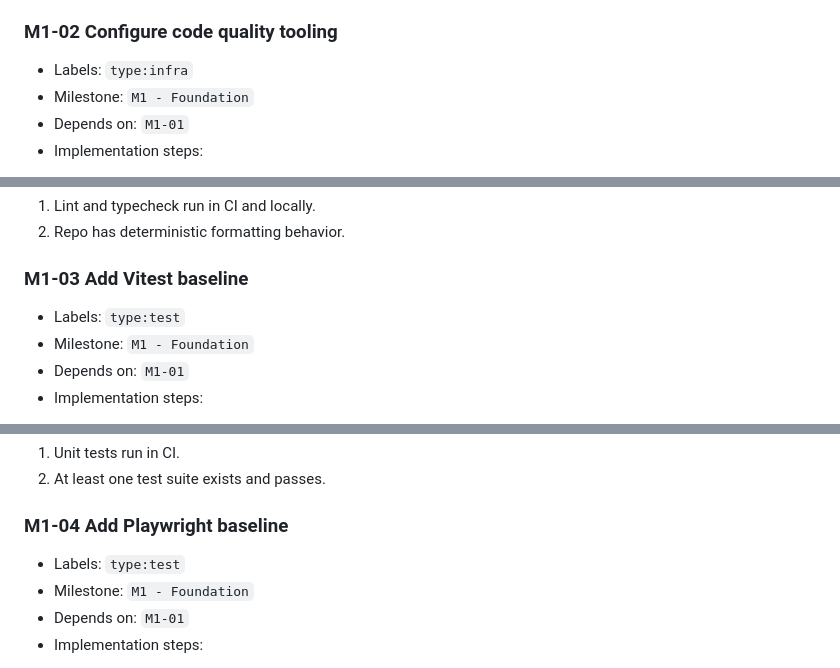
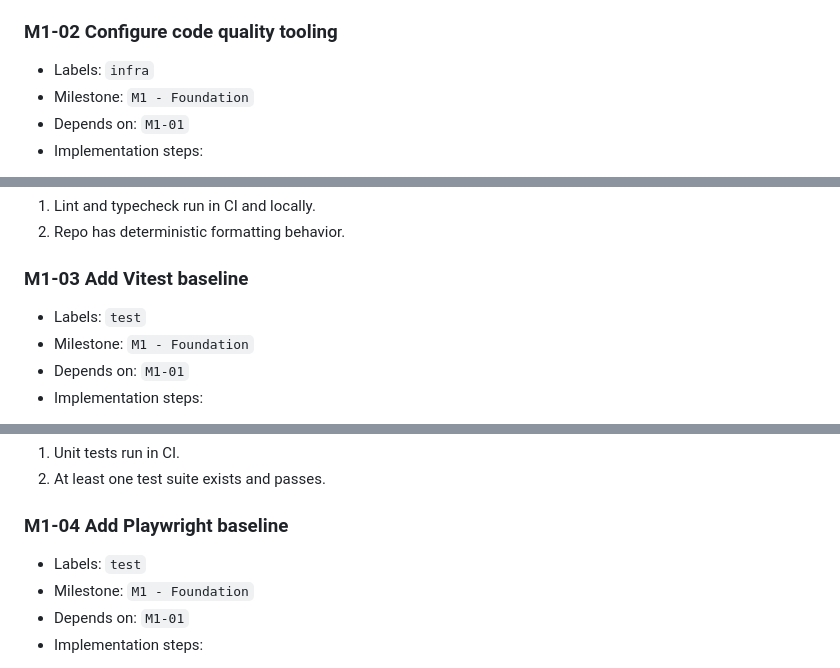
Before and after one commit to Jon2050/Conspectus-Mobile, a Markdown page: GitHub-Issues-MVP-Backlog.md, 3 parts joined by grey strips. GitHub-like rendering.

```diff
--- a/GitHub-Issues-MVP-Backlog.md
+++ b/GitHub-Issues-MVP-Backlog.md
@@ -89,7 +89,7 @@ All issues are written so they can be copied into GitHub as-is.
 2. App runs locally with `npm run dev`.
 
 ### M1-02 Configure code quality tooling
-- Labels: `type:infra`
+- Labels: `infra`
 - Milestone: `M1 - Foundation`
 - Depends on: `M1-01`
 - Implementation steps:
@@ -101,7 +101,7 @@ All issues are written so they can be copied into GitHub as-is.
 2. Repo has deterministic formatting behavior.
 
 ### M1-03 Add Vitest baseline
-- Labels: `type:test`
+- Labels: `test`
 - Milestone: `M1 - Foundation`
 - Depends on: `M1-01`
 - Implementation steps:
@@ -113,7 +113,7 @@ All issues are written so they can be copied into GitHub as-is.
 2. At least one test suite exists and passes.
 
 ### M1-04 Add Playwright baseline
-- Labels: `type:test`
+- Labels: `test`
 - Milestone: `M1 - Foundation`
 - Depends on: `M1-01`
 - Implementation steps:
```
Also changed, not shown: other parts of GitHub-Issues-MVP-Backlog.md (+79 -79 lines).
